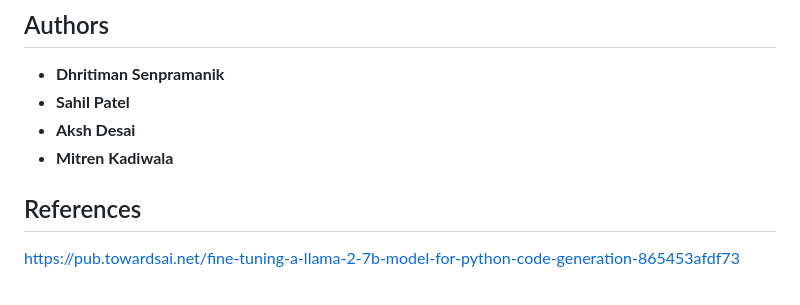
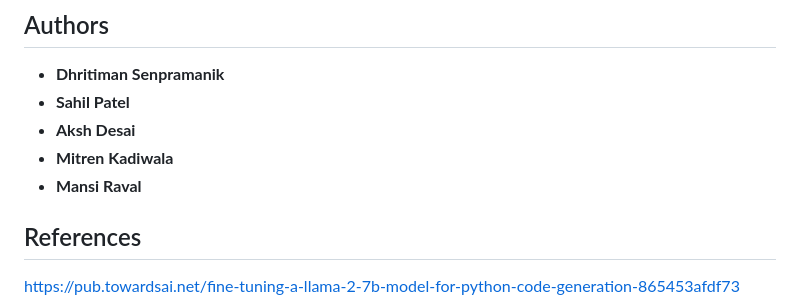
Before and after one commit to asynctdm/Hackathon_sih, a Markdown page: README.md, the part around the change. Drawn GitHub-style.

```diff
--- a/README.md
+++ b/README.md
@@ -87,6 +87,7 @@ Please make sure to update tests as appropriate.
 * **Sahil Patel**
 * **Aksh Desai**
 * **Mitren Kadiwala**
+* **Mansi Raval**
 
 ## References
 
```
